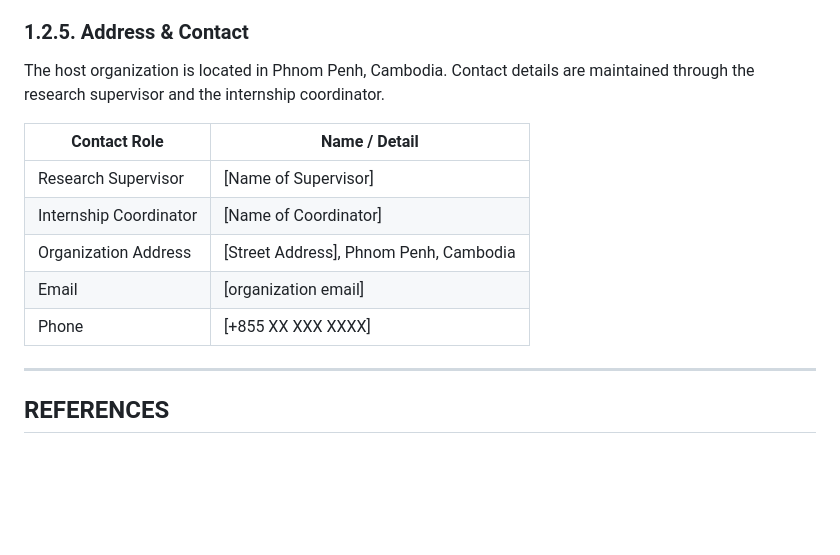
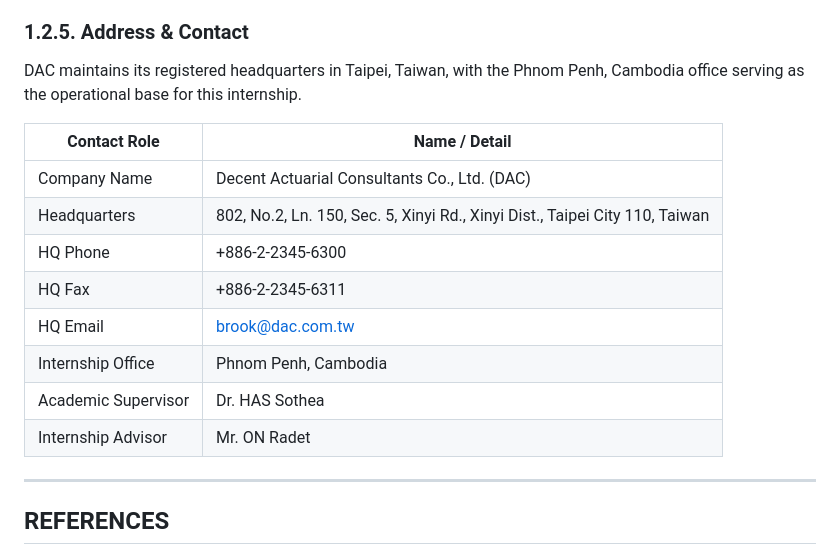
Before and after one commit to PolyTheML/DAC-UW-Thesis, a Markdown page: thesis/health_rl/chapter01_introduction.md, the part around one of its changes. Drawn GitHub-style; blank space fills up the shorter version.

```diff
--- a/thesis/health_rl/chapter01_introduction.md
+++ b/thesis/health_rl/chapter01_introduction.md
@@ -36,15 +50,18 @@ The vision is to enable inclusive access to financial services in Cambodia throu
 
 ### 1.2.5. Address & Contact
 
-The host organization is located in Phnom Penh, Cambodia.  Contact details are maintained through the research supervisor and the internship coordinator.
+DAC maintains its registered headquarters in Taipei, Taiwan, with the Phnom Penh, Cambodia office serving as the operational base for this internship.
 
 | Contact Role | Name / Detail |
 |--------------|---------------|
-| Research Supervisor | [Name of Supervisor] |
-| Internship Coordinator | [Name of Coordinator] |
-| Organization Address | [Street Address], Phnom Penh, Cambodia |
-| Email | [organization email] |
-| Phone | [+855 XX XXX XXXX] |
+| Company Name | Decent Actuarial Consultants Co., Ltd. (DAC) |
+| Headquarters | 802, No.2, Ln. 150, Sec. 5, Xinyi Rd., Xinyi Dist., Taipei City 110, Taiwan |
+| HQ Phone | +886-2-2345-6300 |
+| HQ Fax | +886-2-2345-6311 |
+| HQ Email | brook@dac.com.tw |
+| Internship Office | Phnom Penh, Cambodia |
+| Academic Supervisor | Dr. HAS Sothea |
+| Internship Advisor | Mr. ON Radet |
 
 ---
 
```
Also changed, not shown: other parts of thesis/health_rl/chapter01_introduction.md (+21 -7 lines).
